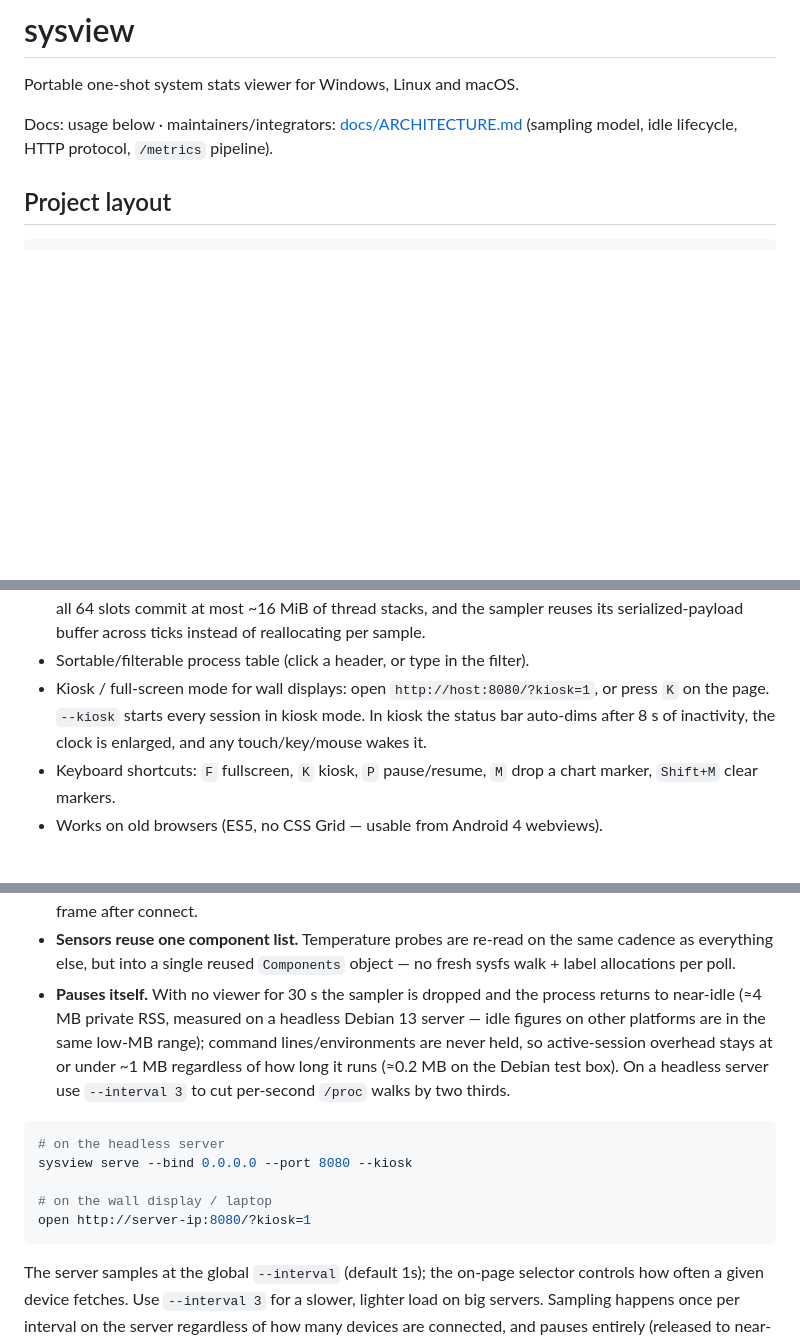
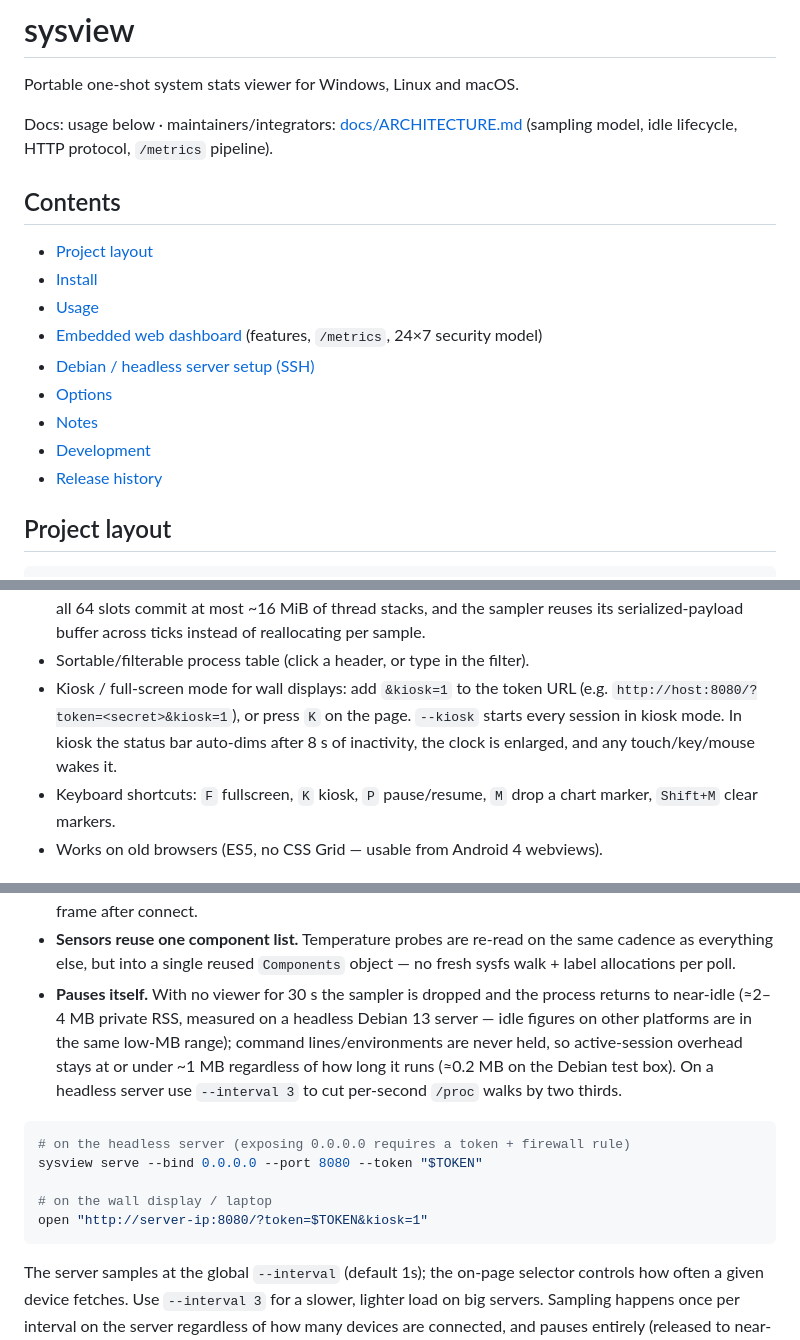
Before and after one commit to OCEANOFANYTHING/sysview, a Markdown page: README.md, 3 parts joined by grey strips. GitHub-like rendering; blank space fills up the shorter version.

````diff
--- a/README.md
+++ b/README.md
@@ -4,6 +4,18 @@ Portable one-shot system stats viewer for Windows, Linux and macOS.
 
 Docs: usage below · maintainers/integrators: [docs/ARCHITECTURE.md](docs/ARCHITECTURE.md)
 (sampling model, idle lifecycle, HTTP protocol, `/metrics` pipeline).
+
+## Contents
+
+- [Project layout](#project-layout)
+- [Install](#install)
+- [Usage](#usage)
+- [Embedded web dashboard](#embedded-web-dashboard) (features, `/metrics`, 24×7 security model)
+- [Debian / headless server setup (SSH)](#debian--headless-server-setup-ssh)
+- [Options](#options)
+- [Notes](#notes)
+- [Development](#development)
+- [Release history](#release-history)
 
 ## Project layout
 
@@ -146,10 +161,11 @@ separate process) that serves a live, dark-theme monitoring page:
   the sampler reuses its serialized-payload buffer across ticks instead of
   reallocating per sample.
 - Sortable/filterable process table (click a header, or type in the filter).
-- Kiosk / full-screen mode for wall displays: open
-  `http://host:8080/?kiosk=1`, or press `K` on the page. `--kiosk` starts
-  every session in kiosk mode. In kiosk the status bar auto-dims after 8 s of
-  inactivity, the clock is enlarged, and any touch/key/mouse wakes it.
+- Kiosk / full-screen mode for wall displays: add `&kiosk=1` to the token URL
+  (e.g. `http://host:8080/?token=<secret>&kiosk=1`), or press `K` on the page.
+  `--kiosk` starts every session in kiosk mode. In kiosk the status bar
+  auto-dims after 8 s of inactivity, the clock is enlarged, and any
+  touch/key/mouse wakes it.
 - Keyboard shortcuts: `F` fullscreen, `K` kiosk, `P` pause/resume, `M` drop a
   chart marker, `Shift+M` clear markers.
 - Works on old browsers (ES5, no CSS Grid — usable from Android 4 webviews).
@@ -210,7 +226,7 @@ The serve path is tuned to run continuously on Linux servers:
   same cadence as everything else, but into a single reused `Components`
   object — no fresh sysfs walk + label allocations per poll.
 - **Pauses itself.** With no viewer for 30 s the sampler is dropped and the
-  process returns to near-idle (≈4 MB private RSS, measured on a headless
+  process returns to near-idle (≈2–4 MB private RSS, measured on a headless
   Debian 13 server — idle figures on other platforms are in the same low-MB
   range); command lines/environments are never held, so active-session
   overhead stays at or under ~1 MB regardless of how long it runs (≈0.2 MB on
@@ -218,11 +234,11 @@ The serve path is tuned to run continuously on Linux servers:
   `--interval 3` to cut per-second `/proc` walks by two thirds.
 
 ```bash
-# on the headless server
-sysview serve --bind 0.0.0.0 --port 8080 --kiosk
+# on the headless server (exposing 0.0.0.0 requires a token + firewall rule)
+sysview serve --bind 0.0.0.0 --port 8080 --token "$TOKEN"
 
 # on the wall display / laptop
-open http://server-ip:8080/?kiosk=1
+open "http://server-ip:8080/?token=$TOKEN&kiosk=1"
 ```
 
 The server samples at the global `--interval` (default 1s); the on-page
````
Also changed, not shown: other parts of README.md (+21 -5 lines), docs/ARCHITECTURE.md (+10 -5 lines).
